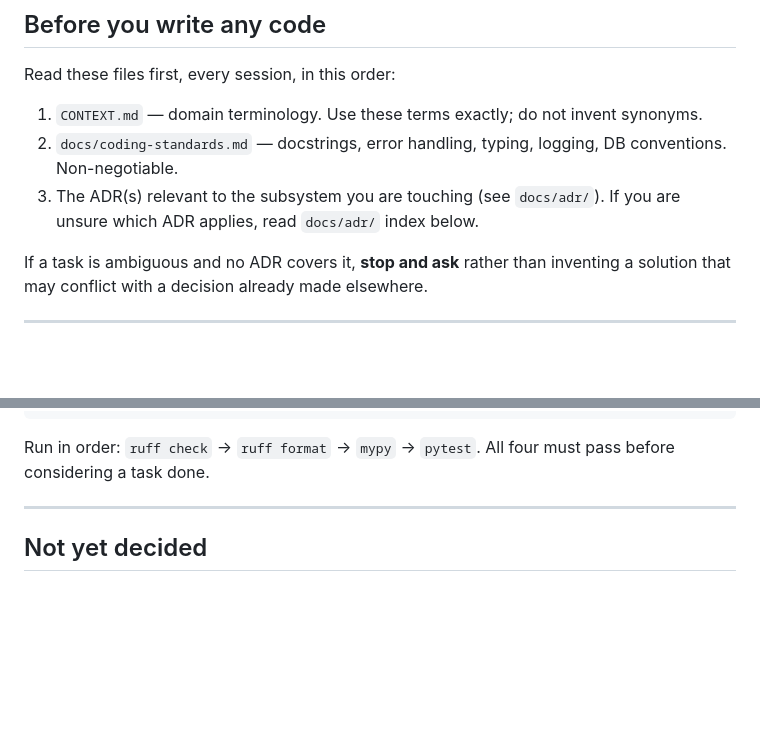
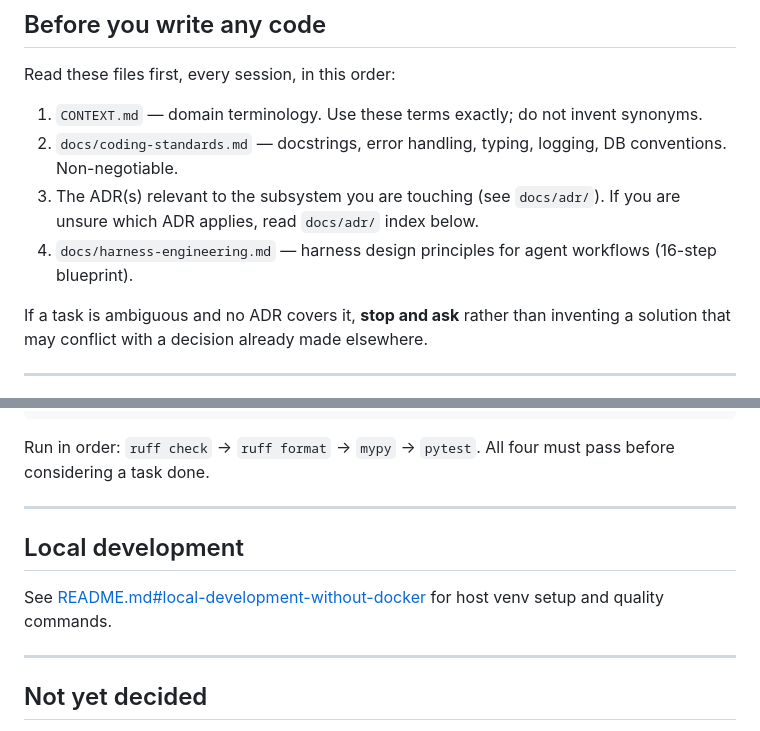
Before and after one commit to mrae43/rag-wiki, a Markdown page: AGENTS.md, 2 parts joined by grey strips. Rendered like a GitHub page; blank space fills up the shorter version.

Commit message:
docs: update AGENTS.md with harness engineering principles and local development instructions

```diff
--- a/AGENTS.md
+++ b/AGENTS.md
@@ -12,6 +12,7 @@ Read these files first, every session, in this order:
 1. `CONTEXT.md` — domain terminology. Use these terms exactly; do not invent synonyms.
 2. `docs/coding-standards.md` — docstrings, error handling, typing, logging, DB conventions. Non-negotiable.
 3. The ADR(s) relevant to the subsystem you are touching (see `docs/adr/`). If you are unsure which ADR applies, read `docs/adr/` index below.
+4. `docs/harness-engineering.md` — harness design principles for agent workflows (16-step blueprint).
 
 If a task is ambiguous and no ADR covers it, **stop and ask** rather than
 inventing a solution that may conflict with a decision already made elsewhere.
@@ -162,6 +163,12 @@ All four must pass before considering a task done.
 
 ---
 
+## Local development
+
+See [README.md#local-development-without-docker](README.md#local-development-without-docker) for host venv setup and quality commands.
+
+---
+
 ## Not yet decided
 
 These areas are flagged in ADRs but have no implementation decision yet.
```
